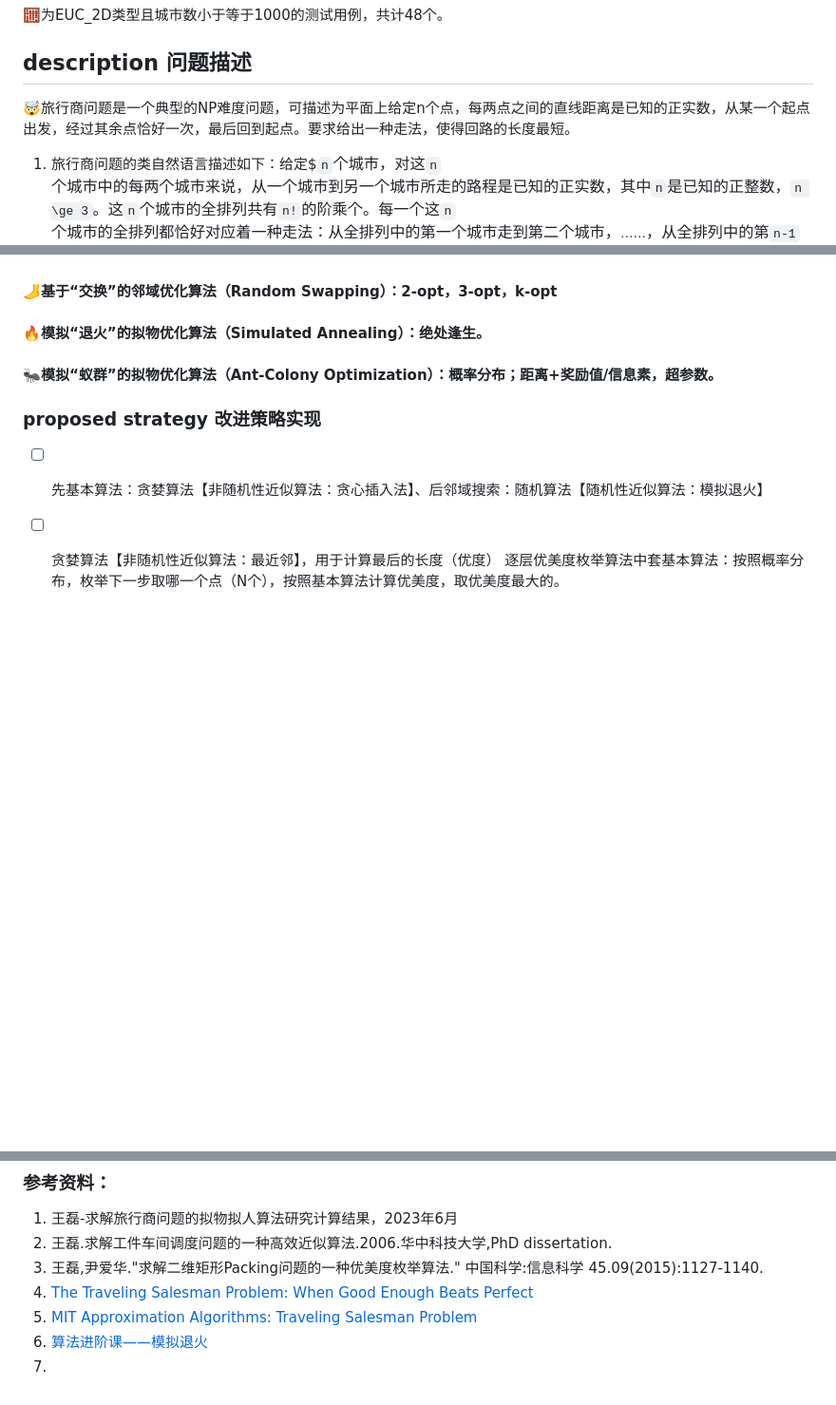
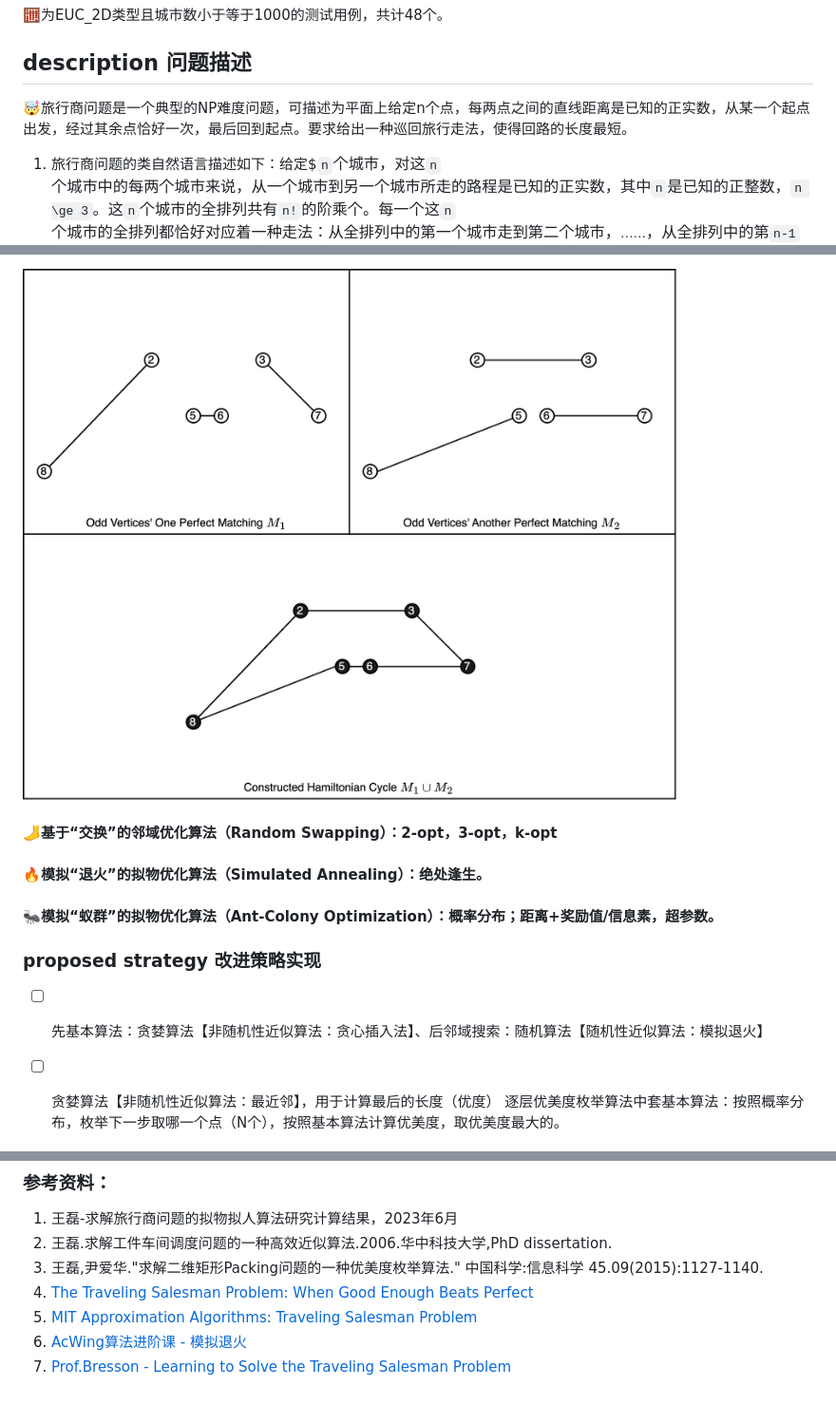
Before and after one commit to DURUII/Homework-Algorithm-TSPLIB95, a Markdown page: README.md, 3 parts joined by grey strips. Shown: that part at 95% size. Rendered like a GitHub page; pictures changed too: assets/images/match.png (added); blank space fills up the shorter version.

```diff
--- a/README.md
+++ b/README.md
@@ -13,7 +13,7 @@ gzip -d *.gz
 
 ## description 问题描述
 
-🤯旅行商问题是一个典型的NP难度问题，可描述为平面上给定n个点，每两点之间的直线距离是已知的正实数，从某一个起点出发，经过其余点恰好一次，最后回到起点。要求给出一种走法，使得回路的长度最短。
+🤯旅行商问题是一个典型的NP难度问题，可描述为平面上给定n个点，每两点之间的直线距离是已知的正实数，从某一个起点出发，经过其余点恰好一次，最后回到起点。要求给出一种巡回旅行走法，使得回路的长度最短。
 
 1. 旅行商问题的类自然语言描述如下：给定$`n`$个城市，对这$`n`$个城市中的每两个城市来说，从一个城市到另一个城市所走的路程是已知的正实数，其中$`n`$是已知的正整数，$`n \ge 3`$。这$`n`$个城市的全排列共有$`n!`$的阶乘个。每一个这$`n`$个城市的全排列都恰好对应着一种走法：从全排列中的第一个城市走到第二个城市，……，从全排列中的第$`n-1`$个城市走到第$`n`$个城市，从全排列中的第$`n`$个城市回到第一个城市。要求给出一个这$`n`$个城市的全排列$`\sigma`$，使得在$`n!`$个全排列中，全排列$`\sigma`$对应的走法所走的路程是最短的。
 > ▶️符合三角形三条边关系定则
@@ -103,3 +111,7 @@ gzip -d *.gz
+![](assets/images/match.png)
+
+
+
 
 
 #### 🦶基于“交换”的邻域优化算法（Random Swapping）：2-opt，3-opt，k-opt
@@ -124,5 +136,5 @@ gzip -d *.gz
 3. 王磊,尹爱华."求解二维矩形Packing问题的一种优美度枚举算法." 中国科学:信息科学 45.09(2015):1127-1140.
 4. [The Traveling Salesman Problem: When Good Enough Beats Perfect](https://youtu.be/GiDsjIBOVoA)
 5. [MIT Approximation Algorithms: Traveling Salesman Problem](https://youtu.be/zM5MW5NKZJg)
-6. [算法进阶课——模拟退火](https://www.acwing.com/activity/content/32/)
-7.
+6. [AcWing算法进阶课 - 模拟退火](https://www.acwing.com/activity/content/32/)
+7. [Prof.Bresson - Learning to Solve the Traveling Salesman Problem](https://www.bilibili.com/video/BV13R4y1W7sh/)
```
Also changed, not shown: other parts of README.md (+28 -20 lines), assets/images/Euler.png (added).
